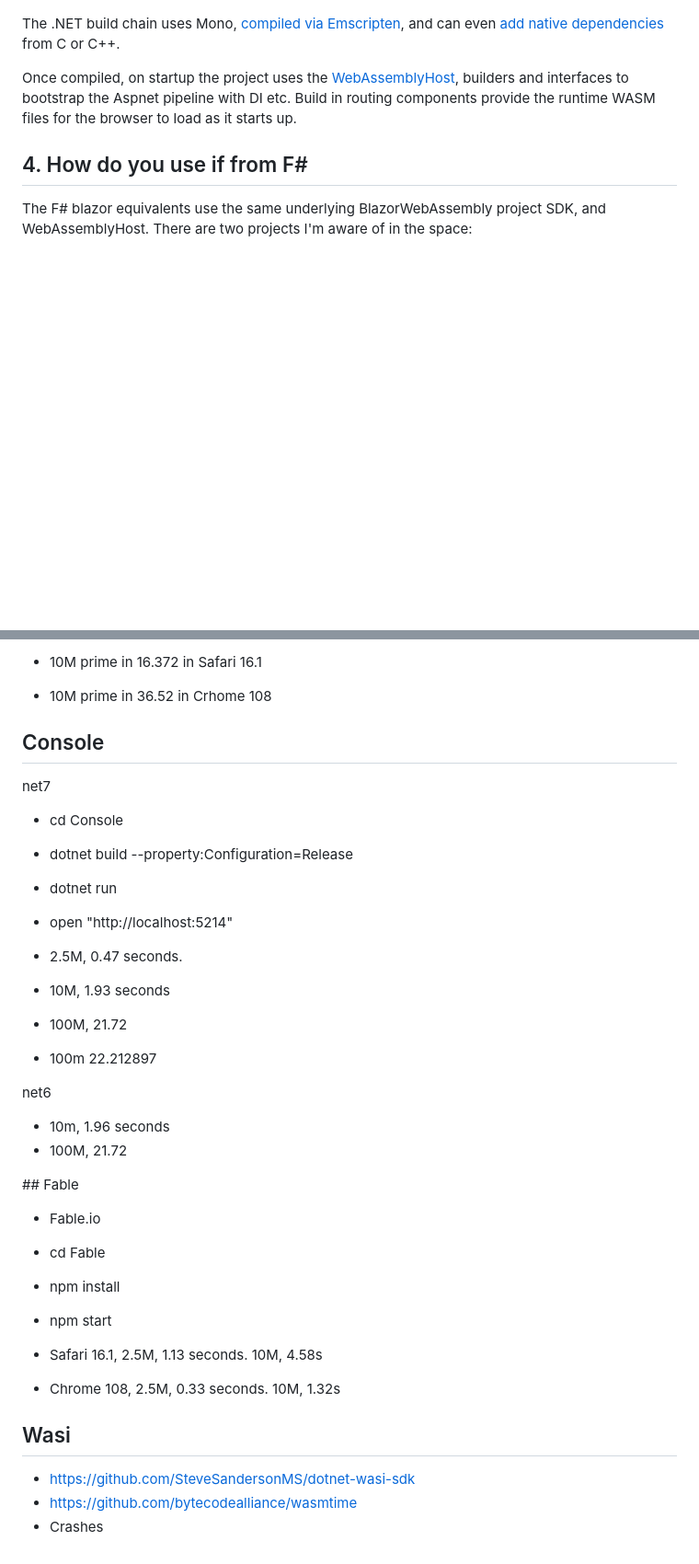
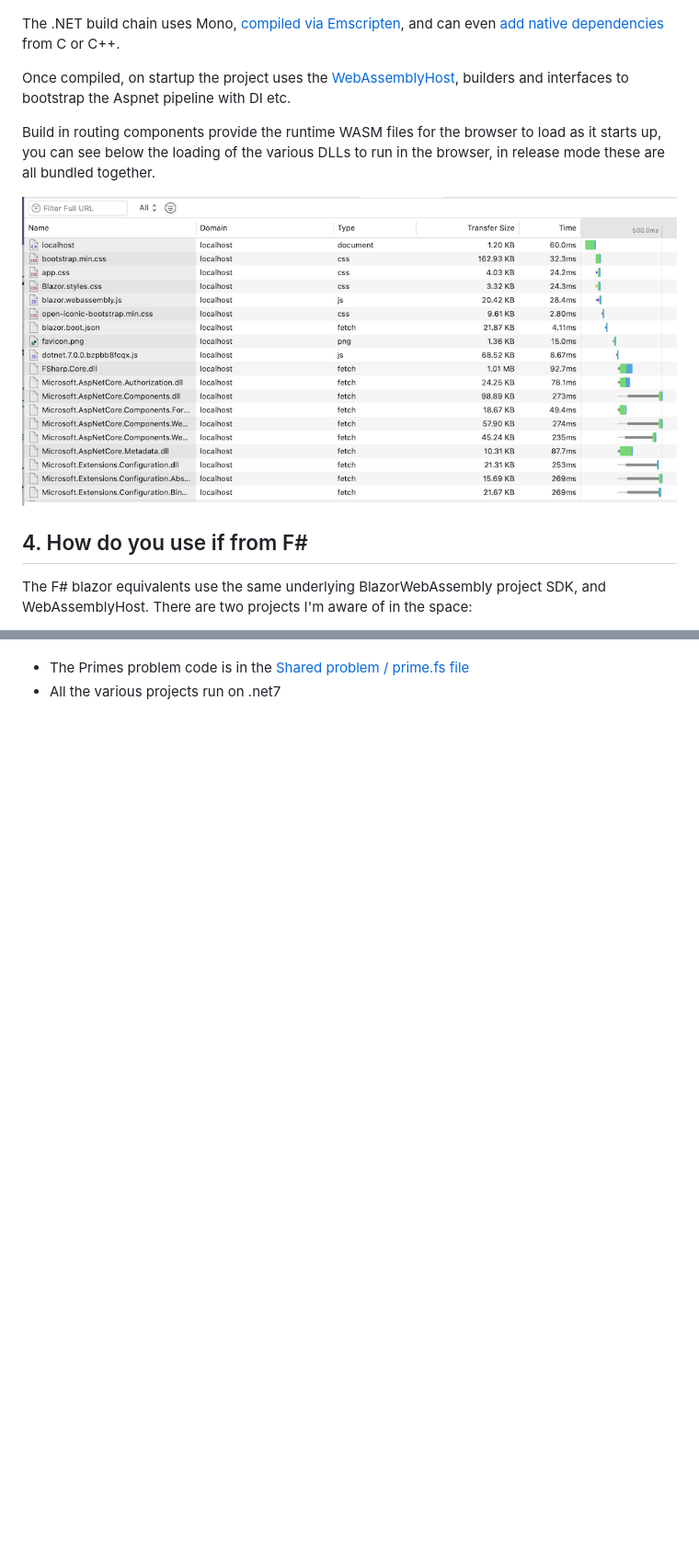
Before and after one commit to davidglassborow/fsharp-wasm, a Markdown page: readme.md, 2 parts joined by grey strips. Shown: that part at 92% size. Drawn GitHub-style; pictures changed too: Images/webtools.png (added); blank space fills up the shorter version.

```diff
--- a/readme.md
+++ b/readme.md
@@ -55,7 +55,11 @@ It's built into .net these days, to allow C# to run inside the browser by being
 
 The .NET build chain uses Mono, [compiled via Emscripten](https://github.com/dotnet/runtime/tree/main/src/mono/wasm), and can even [add native dependencies](https://learn.microsoft.com/en-us/aspnet/core/blazor/webassembly-native-dependencies?view=aspnetcore-7.0#use-native-code) from C or C++.
 
-Once compiled, on startup the project uses the [WebAssemblyHost](https://learn.microsoft.com/en-us/dotnet/api/microsoft.aspnetcore.components.webassembly.hosting.webassemblyhost), builders and interfaces to bootstrap the Aspnet pipeline with DI etc.  Build in routing components provide the runtime WASM files for the browser to load as it starts up.
+Once compiled, on startup the project uses the [WebAssemblyHost](https://learn.microsoft.com/en-us/dotnet/api/microsoft.aspnetcore.components.webassembly.hosting.webassemblyhost), builders and interfaces to bootstrap the Aspnet pipeline with DI etc.
+
+Build in routing components provide the runtime WASM files for the browser to load as it starts up, you can see below the loading of the various DLLs to run in the browser, in release mode these are all bundled together.
+
+![network-loading](/Images/webtools.png)
 
 ## 4. How do you use if from F#
 
@@ -215,38 +178,2 @@ https://slaveoftime.github.io/Fun.Blazor.Docs/
-- 10M prime in 16.372 in Safari 16.1
-- 10M prime in 36.52 in Crhome 108
-
-## Console
-
-net7
-
-- cd Console
-- dotnet build --property:Configuration=Release
-- dotnet run
-- open "http://localhost:5214"
-
-- 2.5M, 0.47 seconds.
-- 10M, 1.93 seconds
-- 100M, 21.72
-- 100m 22.212897
-
-net6
-
-- 10m, 1.96 seconds
-- 100M, 21.72
-
-## Fable
-
-- Fable.io
-
-- cd Fable
-- npm install
-- npm start
-
-- Safari 16.1, 2.5M, 1.13 seconds.  10M, 4.58s
-- Chrome 108, 2.5M, 0.33 seconds. 10M, 1.32s
-
-## Wasi
-
-- https://github.com/SteveSandersonMS/dotnet-wasi-sdk
-- https://github.com/bytecodealliance/wasmtime
-- Crashes
+- The Primes problem code is in the [Shared problem / prime.fs file](SharedProblem/Prime.fs)
+- All the various projects run on .net7
```
Also changed, not shown: other parts of readme.md (+25 -66 lines), Images/results.png (added), 1 other file.
